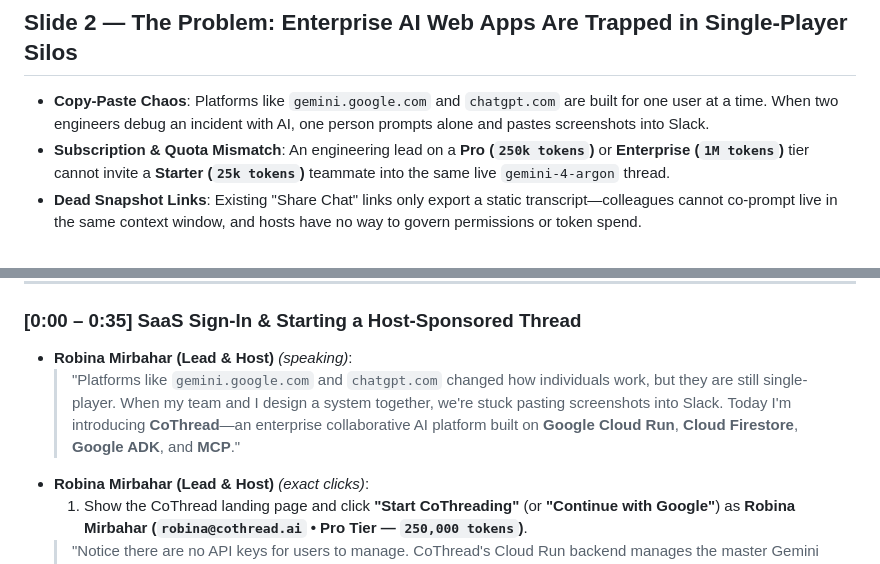
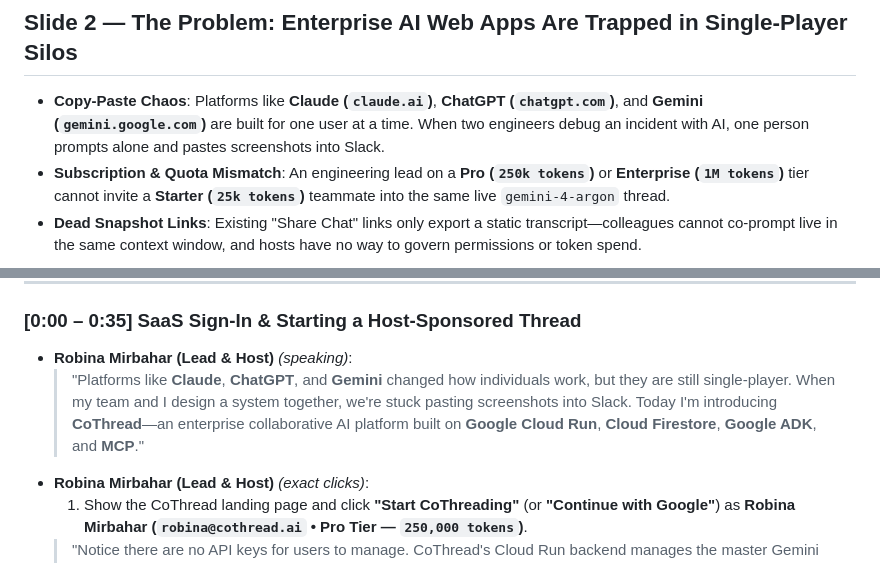
Before and after one commit to RobinaMirbahar/CoThread, a Markdown page: SUBMISSION_PITCH_AND_DEMO_GUIDE.md, 2 parts joined by grey strips. Rendered like a GitHub page.

Commit message:
Upload SUBMISSION_PITCH_AND_DEMO_GUIDE.md (CoThread - AI Builder Cup 2026)

```diff
--- a/SUBMISSION_PITCH_AND_DEMO_GUIDE.md
+++ b/SUBMISSION_PITCH_AND_DEMO_GUIDE.md
@@ -19,7 +19,7 @@ This guide contains:
 ---
 
 ## Slide 2 — The Problem: Enterprise AI Web Apps Are Trapped in Single-Player Silos
-- **Copy-Paste Chaos**: Platforms like `gemini.google.com` and `chatgpt.com` are built for one user at a time. When two engineers debug an incident with AI, one person prompts alone and pastes screenshots into Slack.
+- **Copy-Paste Chaos**: Platforms like **Claude (`claude.ai`)**, **ChatGPT (`chatgpt.com`)**, and **Gemini (`gemini.google.com`)** are built for one user at a time. When two engineers debug an incident with AI, one person prompts alone and pastes screenshots into Slack.
 - **Subscription & Quota Mismatch**: An engineering lead on a **Pro (`250k tokens`)** or **Enterprise (`1M tokens`)** tier cannot invite a **Starter (`25k tokens`)** teammate into the same live `gemini-4-argon` thread.
 - **Dead Snapshot Links**: Existing "Share Chat" links only export a static transcript—colleagues cannot co-prompt live in the same context window, and hosts have no way to govern permissions or token spend.
 
@@ -75,7 +75,7 @@ This guide contains:
 
 ### [0:00 – 0:35] SaaS Sign-In & Starting a Host-Sponsored Thread
 - **Robina Mirbahar (Lead & Host)** *(speaking)*:
-  > "Platforms like `gemini.google.com` and `chatgpt.com` changed how individuals work, but they are still single-player. When my team and I design a system together, we're stuck pasting screenshots into Slack. Today I'm introducing **CoThread**—an enterprise collaborative AI platform built on **Google Cloud Run**, **Cloud Firestore**, **Google ADK**, and **MCP**."
+  > "Platforms like **Claude**, **ChatGPT**, and **Gemini** changed how individuals work, but they are still single-player. When my team and I design a system together, we're stuck pasting screenshots into Slack. Today I'm introducing **CoThread**—an enterprise collaborative AI platform built on **Google Cloud Run**, **Cloud Firestore**, **Google ADK**, and **MCP**."
 - **Robina Mirbahar (Lead & Host)** *(exact clicks)*:
   1. Show the CoThread landing page and click **"Start CoThreading"** (or **"Continue with Google"**) as **Robina Mirbahar (`robina@cothread.ai` • Pro Tier — `250,000 tokens`)**.
   > "Notice there are no API keys for users to manage. CoThread's Cloud Run backend manages the master Gemini connection and automatically provisions my Pro account with a 250,000-token software quota in Cloud Firestore."
```
